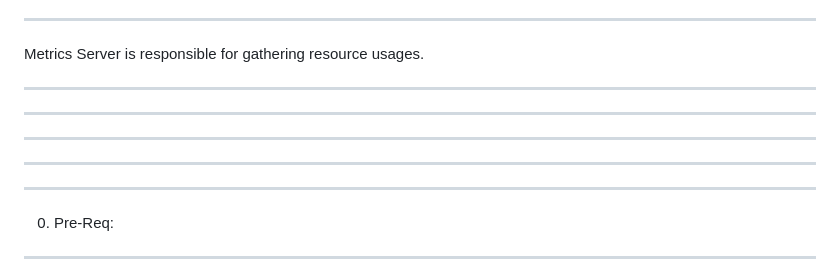
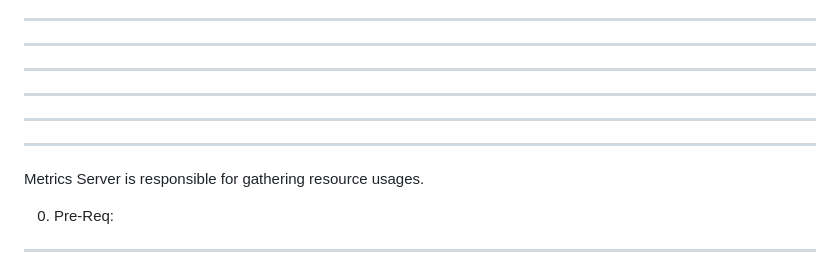
Before and after one commit to kneerose-cyber/devops, a Markdown page: kubernetes/Troubelshooting.md, the part around the change. Rendered like a GitHub page.

```diff
--- a/kubernetes/Troubelshooting.md
+++ b/kubernetes/Troubelshooting.md
@@ -46,13 +46,13 @@ Troubleshooting
                  check - docker status, kubelet, top, df -h, free
 
 ------------------------------------------------------------------------------------------------------------------------------------------------------------------------
- Metrics Server is responsible for gathering resource usages.
+
 ***************************************************************************************************
 ***************************************************************************************************
 ***************************************************************************************************
 ***************************************************************************************************
 ***************************************************************************************************
-
+ Metrics Server is responsible for gathering resource usages.
 
 0. Pre-Req:
 -----------
```
